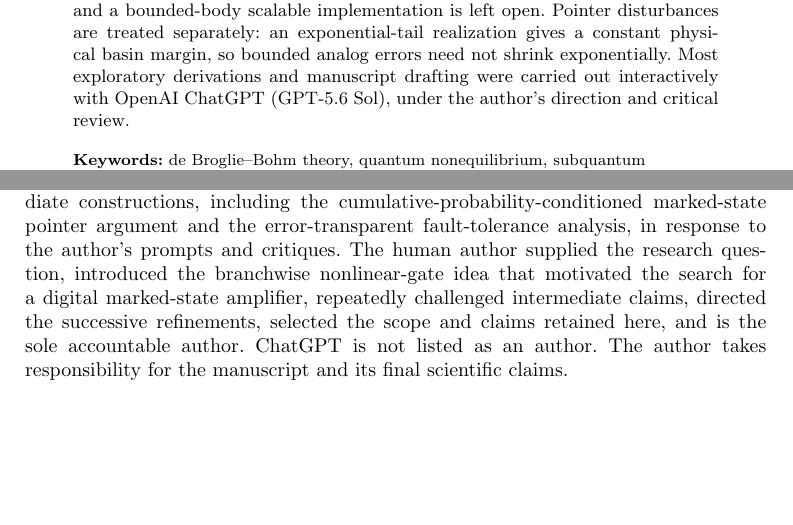
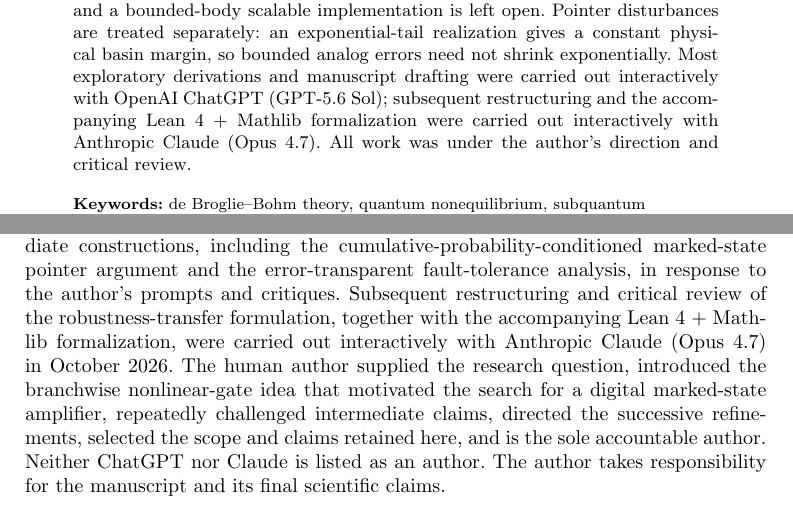
Before and after one commit to metaweta/subquantum-computing, a LaTeX paper (manuscript/manuscript.tex): two parts of pages 2 and 18 of 19, joined at a grey line, cut so that both start at the same text, the shorter picture padded with empty space. Compiled offline with pdfLaTeX.

Commit message:
Acknowledge Claude's contribution alongside ChatGPT in abstract and AI section
The abstract and the Use of generative AI section previously only
mentioned OpenAI ChatGPT. Add parallel attribution for Anthropic Claude
(Opus 4.7) covering the robustness-transfer restructuring and the
accompanying Lean 4 + Mathlib formalization. Neither model is listed
as an author; the human author remains sole accountable author.

Co-Authored-By: Claude Opus 4.7 (1M context) <noreply@anthropic.com>

```diff
--- a/manuscript/manuscript.tex
+++ b/manuscript/manuscript.tex
@@ -603,7 +603,7 @@ Equation~\eqref{eq:ETH} is an exact fixed-size base interaction, not by itself a
 
 \section{Use of generative AI and author contributions}
 
-Most of the exploratory derivation and most of the first-draft manuscript text were produced through an extended interactive use of OpenAI ChatGPT (GPT-5.6 Sol) in September--October 2026. The model proposed and developed several intermediate constructions, including the cumulative-probability-conditioned marked-state pointer argument and the error-transparent fault-tolerance analysis, in response to the author's prompts and critiques. The human author supplied the research question, introduced the branchwise nonlinear-gate idea that motivated the search for a digital marked-state amplifier, repeatedly challenged intermediate claims, directed the successive refinements, selected the scope and claims retained here, and is the sole accountable author. ChatGPT is not listed as an author. The author takes responsibility for the manuscript and its final scientific claims.
+Most of the exploratory derivation and most of the first-draft manuscript text were produced through an extended interactive use of OpenAI ChatGPT (GPT-5.6 Sol) in September--October 2026. The model proposed and developed several intermediate constructions, including the cumulative-probability-conditioned marked-state pointer argument and the error-transparent fault-tolerance analysis, in response to the author's prompts and critiques. Subsequent restructuring and critical review of the robustness-transfer formulation, together with the accompanying Lean~4 + Mathlib formalization, were carried out interactively with Anthropic Claude (Opus~4.7) in October 2026. The human author supplied the research question, introduced the branchwise nonlinear-gate idea that motivated the search for a digital marked-state amplifier, repeatedly challenged intermediate claims, directed the successive refinements, selected the scope and claims retained here, and is the sole accountable author. Neither ChatGPT nor Claude is listed as an author. The author takes responsibility for the manuscript and its final scientific claims.
 
 \section*{Statements and Declarations}
 
```
Also changed, not shown: manuscript/manuscript.pdf, manuscript/manuscript.tex (2 more changed lines).
